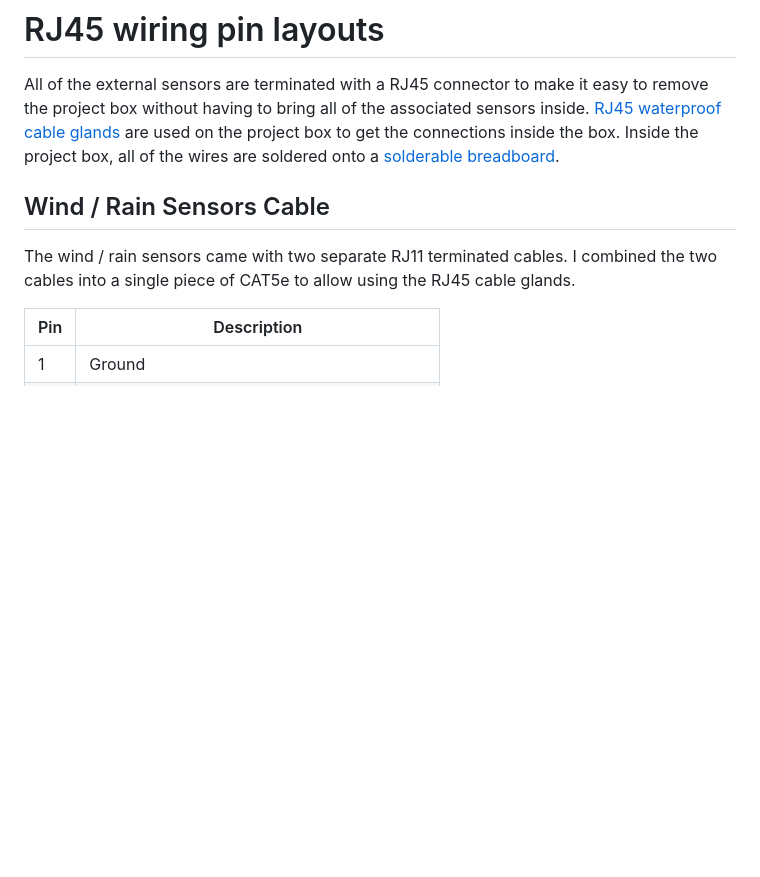
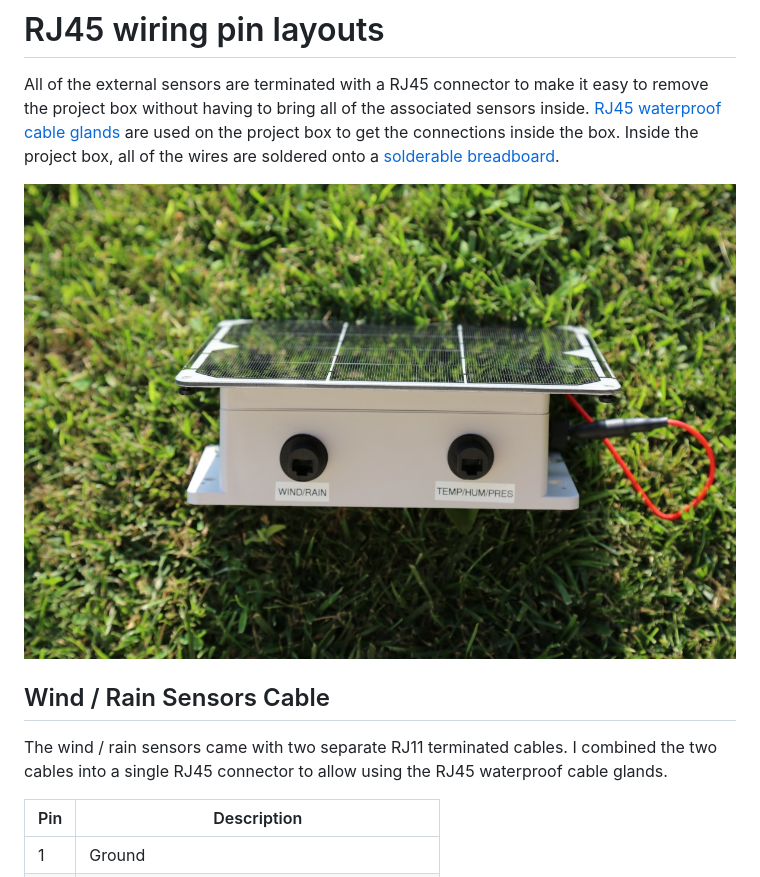
Before and after one commit to masneyb/weather-station, a Markdown page: PIN_LAYOUTS.md, the part around the change. GitHub-like rendering; pictures changed too: images/weather-station-outside-rj45-cable-glands.jpg (added); blank space fills up the shorter version.

Commit message:
added more images

```diff
--- a/PIN_LAYOUTS.md
+++ b/PIN_LAYOUTS.md
@@ -7,10 +7,13 @@ are used on the project box to get the connections inside the box. Inside the
 project box, all of the wires are soldered onto a
 [solderable breadboard](https://www.sparkfun.com/products/12070).
 
+![Inside](images/weather-station-outside-rj45-cable-glands.jpg?raw=1)
+
 ## Wind / Rain Sensors Cable
 
 The wind / rain sensors came with two separate RJ11 terminated cables. I combined
-the two cables into a single piece of CAT5e to allow using the RJ45 cable glands.
+the two cables into a single RJ45 connector to allow using the RJ45 waterproof
+cable glands.
 
 Pin | Description
 ----|-------------
```
Also changed, not shown: images/weather-station-complete.jpg (added), images/weather-station-inside-box.jpg (added), 1 other file.
